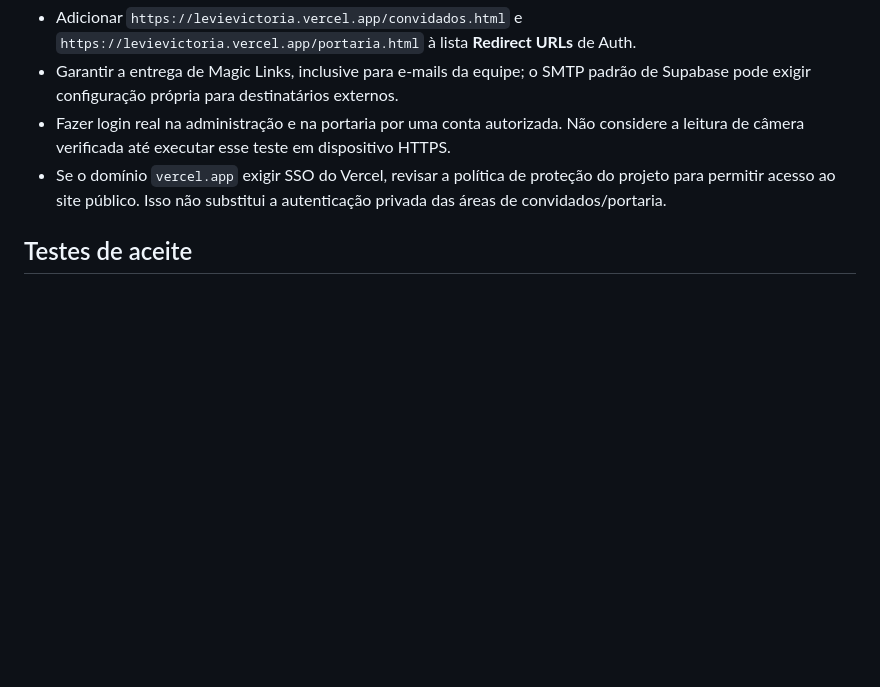
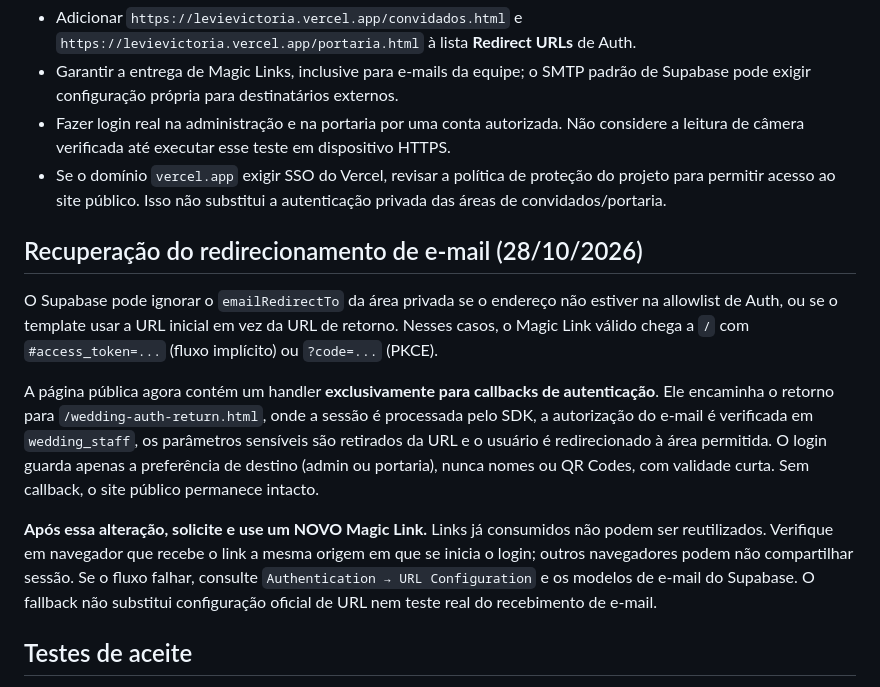
Before and after one commit to levipbezerra/Casamento, a Markdown page: WEDDING_SETUP.md, the part around the change. Drawn GitHub-style; blank space fills up the shorter version.

Commit message:
Documenta correção do retorno Supabase Magic Link e teste de login

```diff
--- a/WEDDING_SETUP.md
+++ b/WEDDING_SETUP.md
@@ -45,6 +45,14 @@ O conector atual não oferece ajustes de **Authentication > URL Configuration**
 - Fazer login real na administração e na portaria por uma conta autorizada. Não considere a leitura de câmera verificada até executar esse teste em dispositivo HTTPS.
 - Se o domínio `vercel.app` exigir SSO do Vercel, revisar a política de proteção do projeto para permitir acesso ao site público. Isso não substitui a autenticação privada das áreas de convidados/portaria.
 
+## Recuperação do redirecionamento de e-mail (28/10/2026)
+
+O Supabase pode ignorar o `emailRedirectTo` da área privada se o endereço não estiver na allowlist de Auth, ou se o template usar a URL inicial em vez da URL de retorno. Nesses casos, o Magic Link válido chega a `/` com `#access_token=...` (fluxo implícito) ou `?code=...` (PKCE).
+
+A página pública agora contém um handler **exclusivamente para callbacks de autenticação**. Ele encaminha o retorno para `/wedding-auth-return.html`, onde a sessão é processada pelo SDK, a autorização do e-mail é verificada em `wedding_staff`, os parâmetros sensíveis são retirados da URL e o usuário é redirecionado à área permitida. O login guarda apenas a preferência de destino (admin ou portaria), nunca nomes ou QR Codes, com validade curta. Sem callback, o site público permanece intacto.
+
+**Após essa alteração, solicite e use um NOVO Magic Link.** Links já consumidos não podem ser reutilizados. Verifique em navegador que recebe o link a mesma origem em que se inicia o login; outros navegadores podem não compartilhar sessão. Se o fluxo falhar, consulte `Authentication → URL Configuration` e os modelos de e-mail do Supabase. O fallback não substitui configuração oficial de URL nem teste real do recebimento de e-mail.
+
 ## Testes de aceite
 
 - Admin autenticado: lista dos 118 com filtros/edições, QR individual e arquivo ZIP de 118 PNGs.
```
